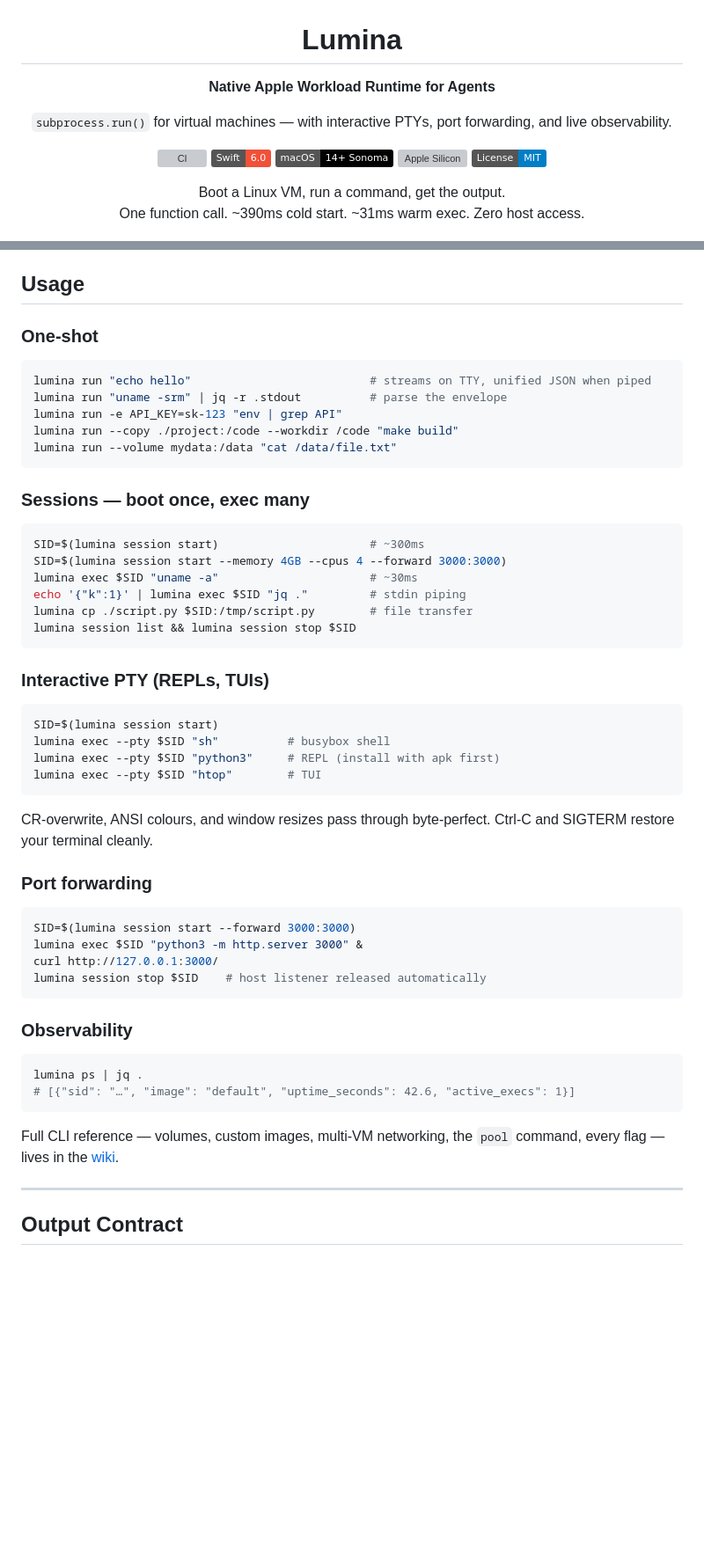
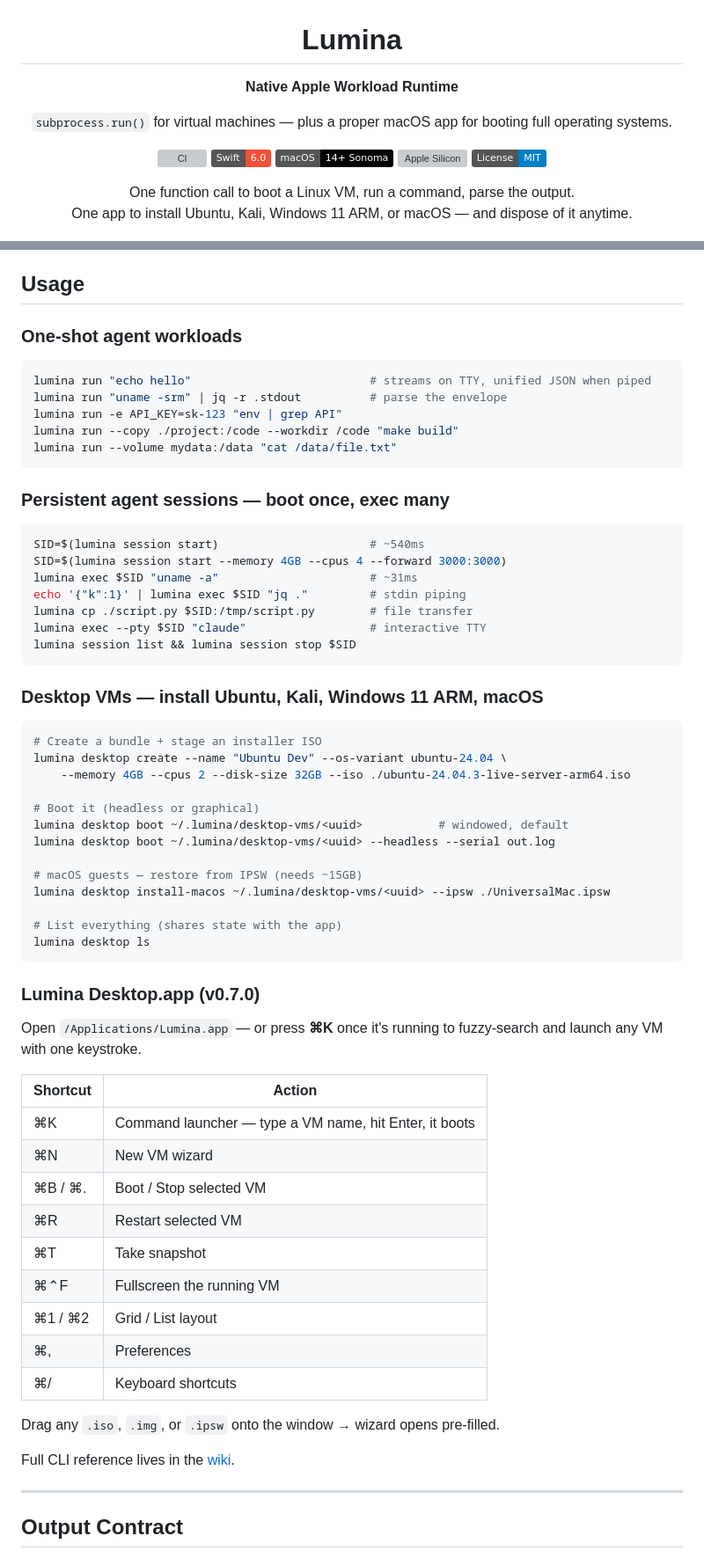
Before and after one commit to abdul-abdi/lumina, a Markdown page: README.md, 2 parts joined by grey strips. Shown at 88% size. GitHub-like rendering; badges without logos; blank space fills up the shorter version; grey boxes are pictures that could not be loaded.

````diff
--- a/README.md
+++ b/README.md
@@ -2,9 +2,9 @@
 
 # Lumina
 
-**Native Apple Workload Runtime for Agents**
+**Native Apple Workload Runtime**
 
-`subprocess.run()` for virtual machines — with interactive PTYs, port forwarding, and live observability.
+`subprocess.run()` for virtual machines — plus a proper macOS app for booting full operating systems.
 
 [![CI](https://github.com/abdul-abdi/lumina/actions/workflows/ci.yml/badge.svg)](https://github.com/abdul-abdi/lumina/actions/workflows/ci.yml)
 [![Swift 6](https://img.shields.io/badge/Swift-6.0-F05138?logo=swift&logoColor=white)](https://swift.org)
@@ -12,8 +12,8 @@
 [![Apple Silicon](https://img.shields.io/badge/Apple%20Silicon-M1%2FM2%2FM3%2FM4-333)](https://support.apple.com/en-us/116943)
 [![License: MIT](https://img.shields.io/badge/License-MIT-blue.svg)](LICENSE)
 
-Boot a Linux VM, run a command, get the output.<br>
-One function call. ~390ms cold start. ~31ms warm exec. Zero host access.
+One function call to boot a Linux VM, run a command, parse the output.<br>
+One app to install Ubuntu, Kali, Windows 11 ARM, or macOS — and dispose of it anytime.
 
 ![demo](demo.gif)
 
@@ -76,7 +130,7 @@ Validated under stress: 8 concurrent 1GB VMs on 18GB M3 Pro, 100K-line stdout ro
 
 ## Usage
 
-### One-shot
+### One-shot agent workloads
 
 ```bash
 lumina run "echo hello"                          # streams on TTY, unified JSON when piped
@@ -86,45 +140,55 @@ lumina run --copy ./project:/code --workdir /code "make build"
 lumina run --volume mydata:/data "cat /data/file.txt"
 ```
 
-### Sessions — boot once, exec many
+### Persistent agent sessions — boot once, exec many
 
 ```bash
-SID=$(lumina session start)                      # ~300ms
+SID=$(lumina session start)                      # ~540ms
 SID=$(lumina session start --memory 4GB --cpus 4 --forward 3000:3000)
-lumina exec $SID "uname -a"                      # ~30ms
+lumina exec $SID "uname -a"                      # ~31ms
 echo '{"k":1}' | lumina exec $SID "jq ."         # stdin piping
 lumina cp ./script.py $SID:/tmp/script.py        # file transfer
+lumina exec --pty $SID "claude"                  # interactive TTY
 lumina session list && lumina session stop $SID
 ```
 
-### Interactive PTY (REPLs, TUIs)
+### Desktop VMs — install Ubuntu, Kali, Windows 11 ARM, macOS
 
 ```bash
-SID=$(lumina session start)
-lumina exec --pty $SID "sh"          # busybox shell
-lumina exec --pty $SID "python3"     # REPL (install with apk first)
-lumina exec --pty $SID "htop"        # TUI
+# Create a bundle + stage an installer ISO
+lumina desktop create --name "Ubuntu Dev" --os-variant ubuntu-24.04 \
+    --memory 4GB --cpus 2 --disk-size 32GB --iso ./ubuntu-24.04.3-live-server-arm64.iso
+
+# Boot it (headless or graphical)
+lumina desktop boot ~/.lumina/desktop-vms/<uuid>           # windowed, default
+lumina desktop boot ~/.lumina/desktop-vms/<uuid> --headless --serial out.log
+
+# macOS guests — restore from IPSW (needs ~15GB)
+lumina desktop install-macos ~/.lumina/desktop-vms/<uuid> --ipsw ./UniversalMac.ipsw
+
+# List everything (shares state with the app)
+lumina desktop ls
 ```
 
-CR-overwrite, ANSI colours, and window resizes pass through byte-perfect. Ctrl-C and SIGTERM restore your terminal cleanly.
+### Lumina Desktop.app (v0.7.0)
 
-### Port forwarding
+Open `/Applications/Lumina.app` — or press **⌘K** once it's running to fuzzy-search and launch any VM with one keystroke.
 
-```bash
-SID=$(lumina session start --forward 3000:3000)
-lumina exec $SID "python3 -m http.server 3000" &
-curl http://127.0.0.1:3000/
-lumina session stop $SID    # host listener released automatically
-```
+| Shortcut | Action |
+|---|---|
+| ⌘K | Command launcher — type a VM name, hit Enter, it boots |
+| ⌘N | New VM wizard |
+| ⌘B / ⌘. | Boot / Stop selected VM |
+| ⌘R | Restart selected VM |
+| ⌘T | Take snapshot |
+| ⌘⌃F | Fullscreen the running VM |
+| ⌘1 / ⌘2 | Grid / List layout |
+| ⌘, | Preferences |
+| ⌘/ | Keyboard shortcuts |
 
-### Observability
+Drag any `.iso`, `.img`, or `.ipsw` onto the window → wizard opens pre-filled.
 
-```bash
-lumina ps | jq .
-# [{"sid": "…", "image": "default", "uptime_seconds": 42.6, "active_execs": 1}]
-```
-
-Full CLI reference — volumes, custom images, multi-VM networking, the `pool` command, every flag — lives in the [wiki](https://github.com/abdul-abdi/lumina/wiki/CLI-Reference).
+Full CLI reference lives in the [wiki](https://github.com/abdul-abdi/lumina/wiki/CLI-Reference).
 
 ---
 
````
Also changed, not shown: other parts of README.md (+116 -28 lines).
